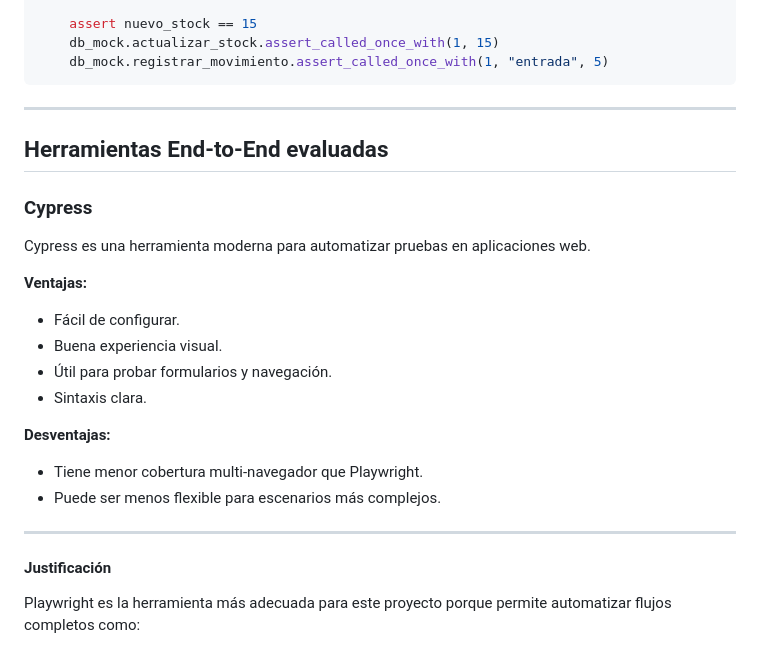
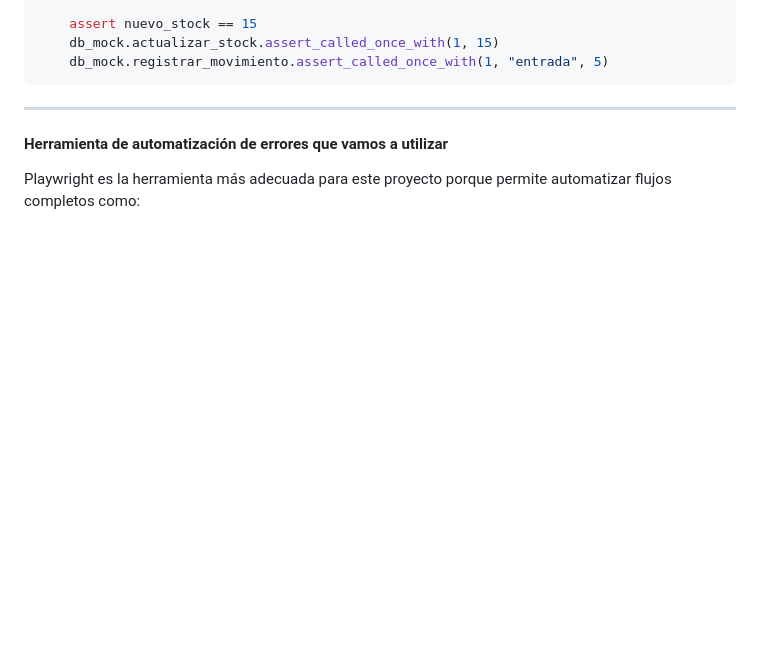
Before and after one commit to MatiasPelinski/IS2_Piki-s, a Markdown page: docs/Pruebas Unitarias.md, the part around the change. GitHub-like rendering; blank space fills up the shorter version.

```diff
--- a/docs/Pruebas Unitarias.md
+++ b/docs/Pruebas Unitarias.md
@@ -260,27 +260,9 @@ def test_registra_entrada_de_stock_con_mock_de_base_de_datos():
 
 ---
 
-## Herramientas End-to-End evaluadas
 
-### Cypress
 
-Cypress es una herramienta moderna para automatizar pruebas en aplicaciones web.
-
-**Ventajas:**
-
-- Fácil de configurar.
-- Buena experiencia visual.
-- Útil para probar formularios y navegación.
-- Sintaxis clara.
-
-**Desventajas:**
-
-- Tiene menor cobertura multi-navegador que Playwright.
-- Puede ser menos flexible para escenarios más complejos.
-
----
-
-#### Justificación
+#### Herramienta de automatización de errores que vamos a utilizar
 
 Playwright es la herramienta más adecuada para este proyecto porque permite automatizar flujos completos como:
 
```
